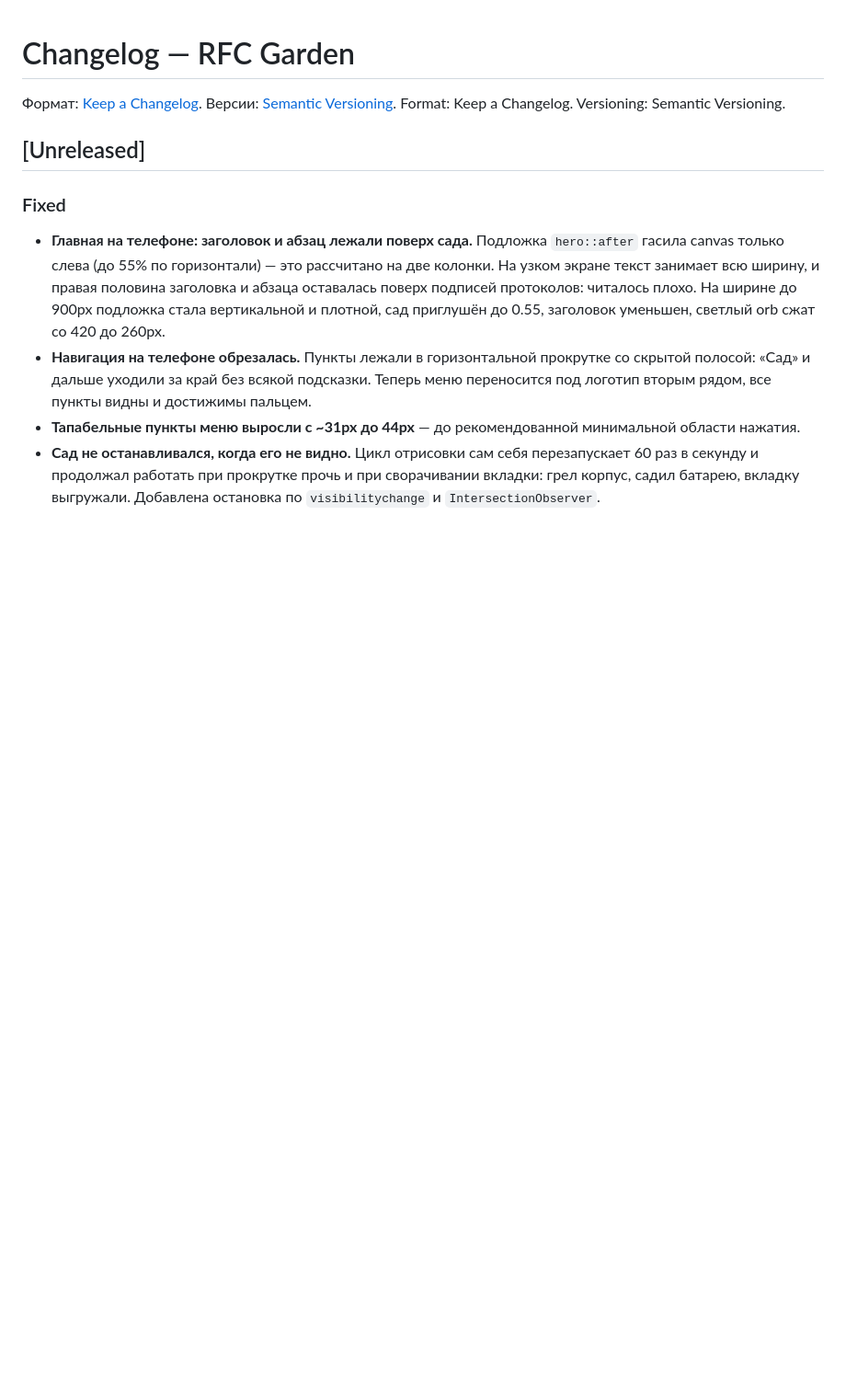
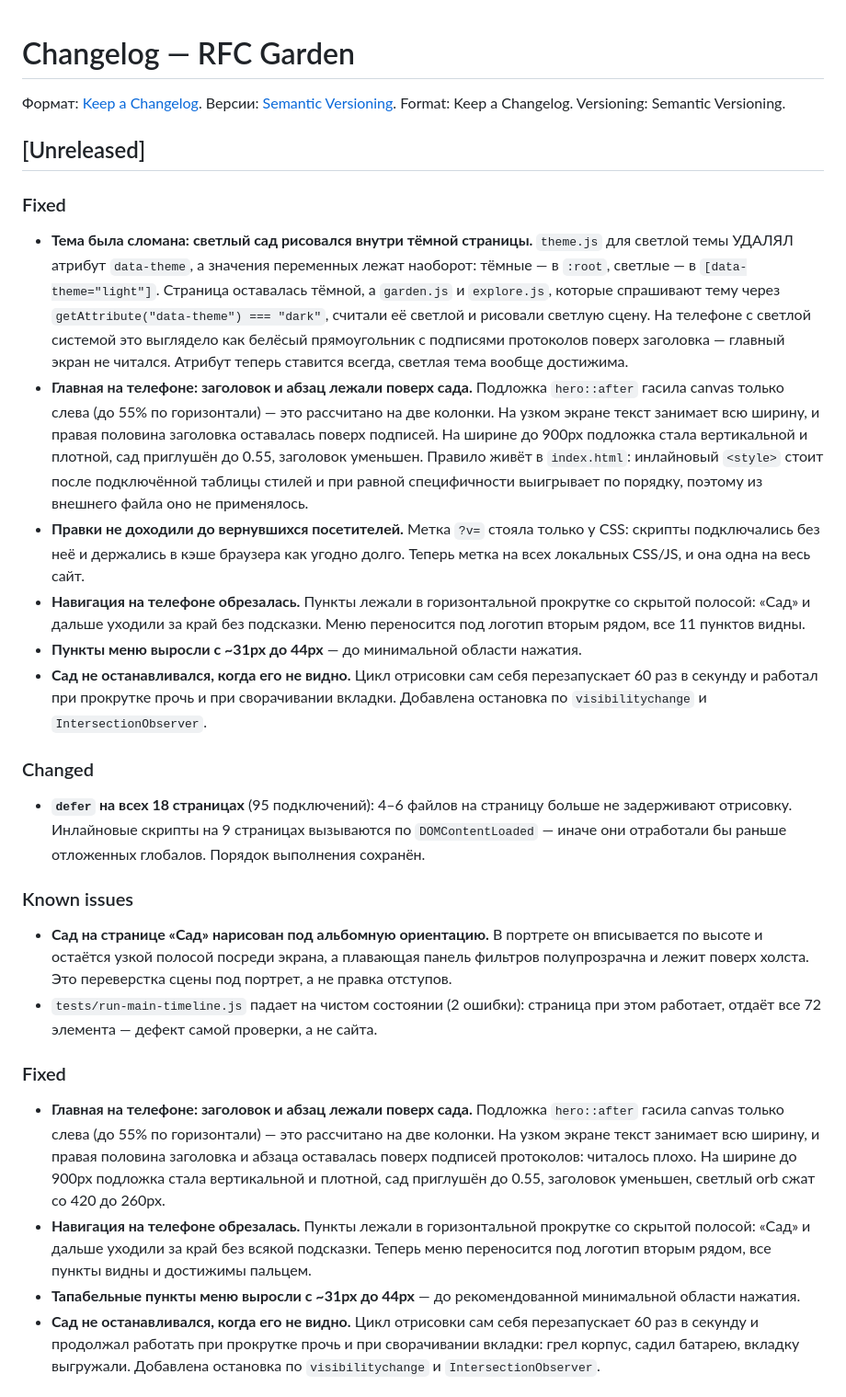
Before and after one commit to kidjinbruh-del/rfc-garden, a Markdown page: CHANGELOG.md, the part around the change. Shown at 92% size. GitHub-like rendering; blank space fills up the shorter version.

Commit message:
Журнал: разбор мобильных правок и известные проблемы

```diff
--- a/CHANGELOG.md
+++ b/CHANGELOG.md
@@ -4,6 +4,53 @@
 Format: Keep a Changelog. Versioning: Semantic Versioning.
 
 ## [Unreleased]
+### Fixed
+- **Тема была сломана: светлый сад рисовался внутри тёмной страницы.**
+  `theme.js` для светлой темы УДАЛЯЛ атрибут `data-theme`, а значения
+  переменных лежат наоборот: тёмные — в `:root`, светлые — в
+  `[data-theme="light"]`. Страница оставалась тёмной, а `garden.js` и
+  `explore.js`, которые спрашивают тему через
+  `getAttribute("data-theme") === "dark"`, считали её светлой и рисовали
+  светлую сцену. На телефоне с светлой системой это выглядело как белёсый
+  прямоугольник с подписями протоколов поверх заголовка — главный экран
+  не читался. Атрибут теперь ставится всегда, светлая тема вообще
+  достижима.
+- **Главная на телефоне: заголовок и абзац лежали поверх сада.** Подложка
+  `hero::after` гасила canvas только слева (до 55% по горизонтали) — это
+  рассчитано на две колонки. На узком экране текст занимает всю ширину, и
+  правая половина заголовка оставалась поверх подписей. На ширине до 900px
+  подложка стала вертикальной и плотной, сад приглушён до 0.55, заголовок
+  уменьшен. Правило живёт в `index.html`: инлайновый `<style>` стоит после
+  подключённой таблицы стилей и при равной специфичности выигрывает по
+  порядку, поэтому из внешнего файла оно не применялось.
+- **Правки не доходили до вернувшихся посетителей.** Метка `?v=` стояла
+  только у CSS: скрипты подключались без неё и держались в кэше браузера
+  как угодно долго. Теперь метка на всех локальных CSS/JS, и она одна на
+  весь сайт.
+- **Навигация на телефоне обрезалась.** Пункты лежали в горизонтальной
+  прокрутке со скрытой полосой: «Сад» и дальше уходили за край без подсказки.
+  Меню переносится под логотип вторым рядом, все 11 пунктов видны.
+- **Пункты меню выросли с ~31px до 44px** — до минимальной области нажатия.
+- **Сад не останавливался, когда его не видно.** Цикл отрисовки сам себя
+  перезапускает 60 раз в секунду и работал при прокрутке прочь и при
+  сворачивании вкладки. Добавлена остановка по `visibilitychange` и
+  `IntersectionObserver`.
+
+### Changed
+- **`defer` на всех 18 страницах** (95 подключений): 4–6 файлов на страницу
+  больше не задерживают отрисовку. Инлайновые скрипты на 9 страницах
+  вызываются по `DOMContentLoaded` — иначе они отработали бы раньше
+  отложенных глобалов. Порядок выполнения сохранён.
+
+### Known issues
+- **Сад на странице «Сад» нарисован под альбомную ориентацию.** В портрете
+  он вписывается по высоте и остаётся узкой полосой посреди экрана, а
+  плавающая панель фильтров полупрозрачна и лежит поверх холста. Это
+  переверстка сцены под портрет, а не правка отступов.
+- `tests/run-main-timeline.js` падает на чистом состоянии (2 ошибки):
+  страница при этом работает, отдаёт все 72 элемента — дефект самой
+  проверки, а не сайта.
+
 ### Fixed
 - **Главная на телефоне: заголовок и абзац лежали поверх сада.** Подложка
   `hero::after` гасила canvas только слева (до 55% по горизонтали) — это
```
